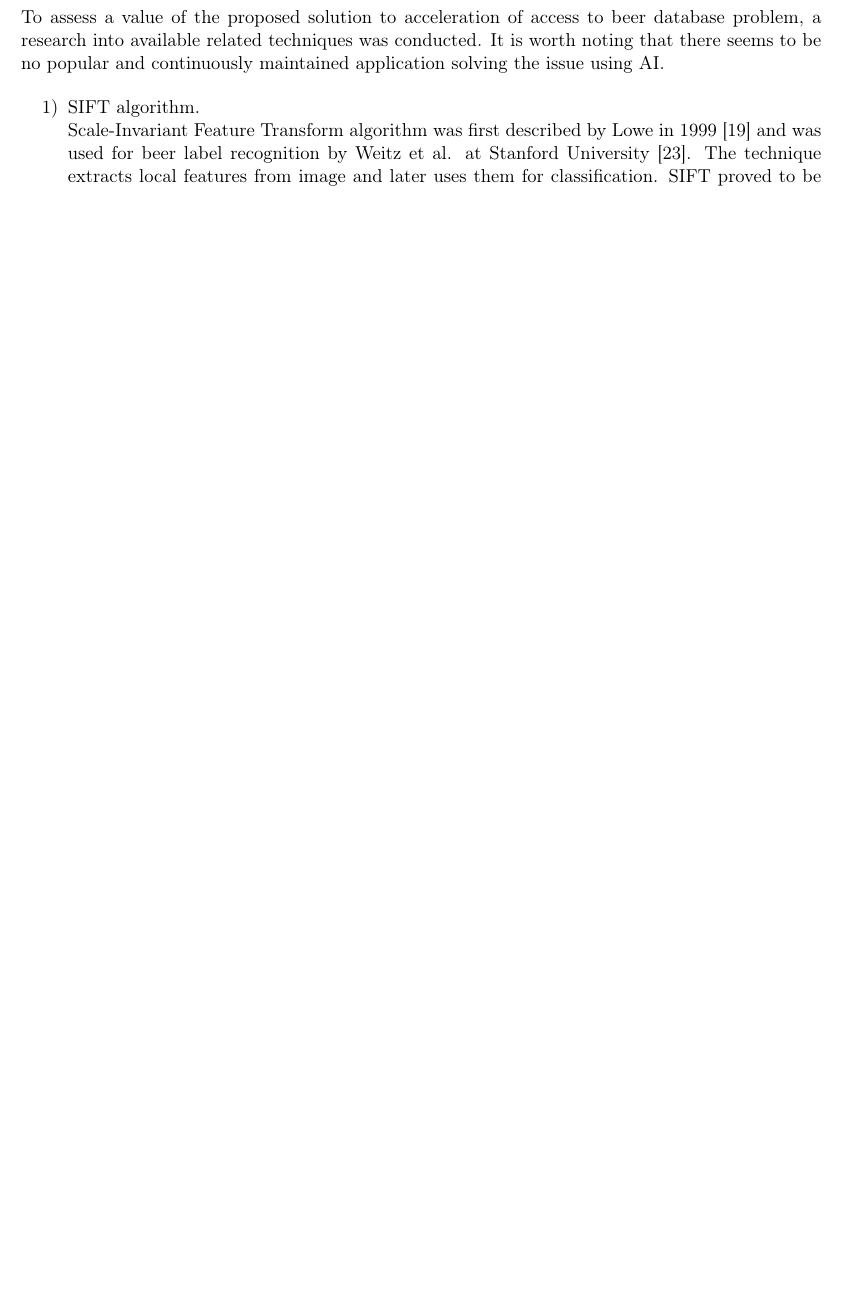
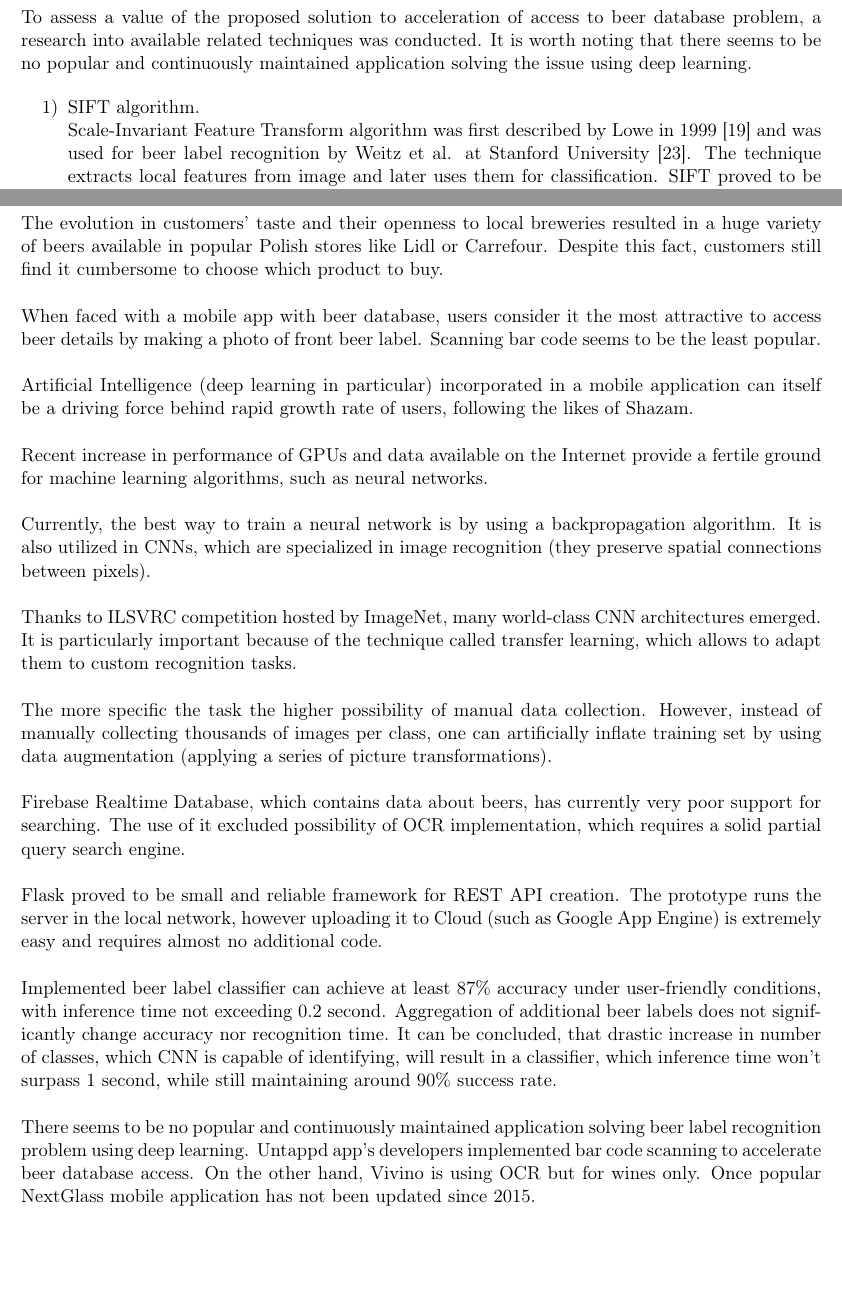
Before and after one commit to matdziu/Engineering-Thesis, a LaTeX thesis (thesis.tex): part of page 27 of 30 before the commit and two parts of pages 27 and 28 of 30 after it, the two joined at a grey line, cut so that both start at the same text, the shorter picture padded with empty space. Compiled offline with pdfLaTeX.

Commit message:
Finished 'Conclusions'

```diff
--- a/thesis.tex
+++ b/thesis.tex
@@ -523,7 +523,7 @@ Test for algorithm's scalability involved incorporating additional 10 classes (1
 \clearpage
 
 \section{Related solutions} \label{related_solutions}
-To assess a value of the proposed solution to acceleration of access to beer database problem, a research into available related techniques was conducted. It is worth noting that there seems to be no popular and continuously maintained application solving the issue using AI.
+To assess a value of the proposed solution to acceleration of access to beer database problem, a research into available related techniques was conducted. It is worth noting that there seems to be no popular and continuously maintained application solving the issue using deep learning.
 
 \begin{enumerate}[1)]
 \item SIFT algorithm.\\
@@ -538,7 +538,27 @@ Vize.ai is an example of service allowing to easily create custom neural network
 \clearpage
 
 \section{Conclusions} \label{conclusions}
+The evolution in customers' taste and their openness to local breweries resulted in a huge variety of beers available in popular Polish stores like Lidl or Carrefour. Despite this fact, customers still find it cumbersome to choose which product to buy.\\
 
+When faced with a mobile app with beer database, users consider it the most attractive to access beer details by making a photo of front beer label. Scanning bar code seems to be the least popular.\\
+
+Artificial Intelligence (deep learning in particular) incorporated in a mobile application can itself be a driving force behind rapid growth rate of users, following the likes of Shazam.\\
+
+Recent increase in performance of GPUs and data available on the Internet provide a fertile ground for machine learning algorithms, such as neural networks.\\
+
+Currently, the best way to train a neural network is by using a backpropagation algorithm. It is also utilized in CNNs, which are specialized in image recognition (they preserve spatial connections between pixels).\\
+
+Thanks to ILSVRC competition hosted by ImageNet, many world-class CNN architectures emerged. It is particularly important because of the technique called transfer learning, which allows to adapt them to custom recognition tasks.\\
+
+The more specific the task the higher possibility of manual data collection. However, instead of manually collecting thousands of images per class, one can artificially inflate training set by using data augmentation (applying a series of picture transformations).\\
+
+Firebase Realtime Database, which contains data about beers, has currently very poor support for searching. The use of it excluded possibility of OCR implementation, which requires a solid partial query search engine.\\
+
+Flask proved to be small and reliable framework for REST API creation. The prototype runs the server in the local network, however uploading it to Cloud (such as Google App Engine) is extremely easy and requires almost no additional code. \\
+
+Implemented beer label classifier can achieve at least 87\% accuracy under user-friendly conditions, with inference time not exceeding 0.2 second. Aggregation of additional beer labels does not significantly change accuracy nor recognition time. It can be concluded, that drastic increase in number of classes, which CNN is capable of identifying, will result in a classifier, which inference time won't surpass 1 second, while still maintaining around 90\% success rate. \\
+
+There seems to be no popular and continuously maintained application solving beer label recognition problem using deep learning. Untappd app's developers implemented bar code scanning to accelerate beer database access. On the other hand, Vivino is using OCR but for wines only. Once popular NextGlass mobile application has not been updated since 2015.
 \clearpage
 
 \bibliography{mybib}
```
Also changed, not shown: 3 other files.
